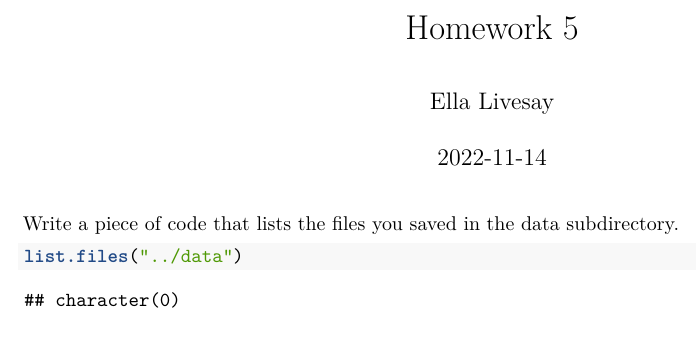
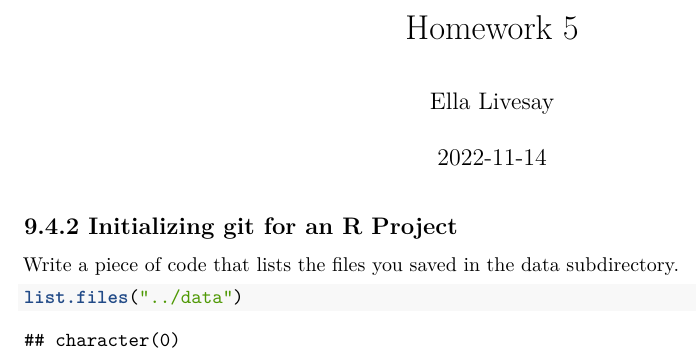
Before and after one commit to ella-livesay/Homework-5, an R Markdown document (writing/HW_5_Ella_Livesay.Rmd): part of the page, cut so that both start at the same text. Rendered offline with R 4.5, knitr and Pandoc, then LaTeX, with nearby package versions.

Commit message:
Adding labels for in class piece

````diff
--- a/writing/HW_5_Ella_Livesay.Rmd
+++ b/writing/HW_5_Ella_Livesay.Rmd
@@ -10,9 +10,10 @@ output: pdf_document
 knitr::opts_chunk$set(warnings = FALSE, messages = FALSE, errors = FALSE, include = TRUE)
 ```
 
+## 9.4.2 Initializing git for an R Project
 
 Write a piece of code that lists the files you saved in the data subdirectory.
 
-```{r}
+```{r in_class}
 list.files("../data")
 ```
````
